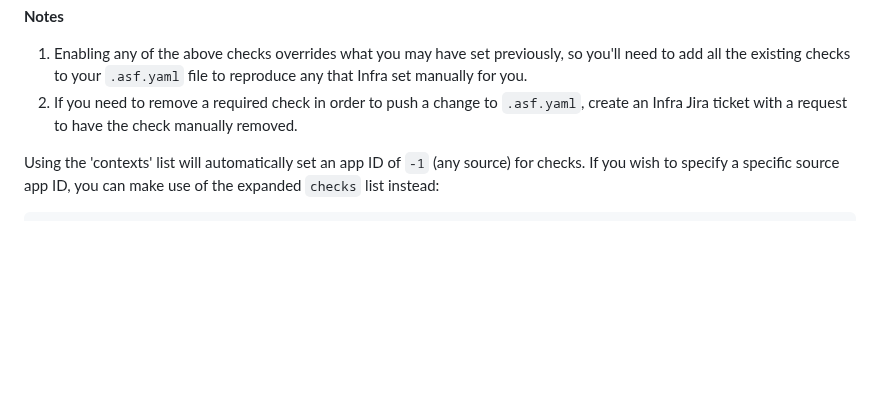
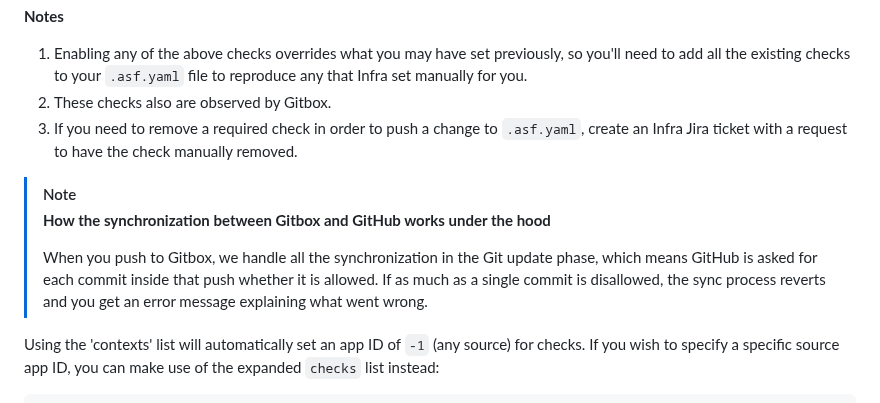
Before and after one commit to apache/infrastructure-asfyaml, a Markdown page: README.md, the part around the change. Drawn GitHub-style; blank space fills up the shorter version.

Commit message:
docs: add more information about branch protection sync between GH and Gitbox
Signed-off-by: Sandra Parsick <sandra@parsick.dev>

```diff
--- a/README.md
+++ b/README.md
@@ -453,7 +453,14 @@ required_status_checks:
 
 **Notes**
   1. Enabling any of the above checks overrides what you may have set previously, so you'll need to add all the existing checks to your `.asf.yaml` file to reproduce any that Infra set manually for you.
-  2. If you need to remove a required check in order to push a change to `.asf.yaml`, create an Infra Jira ticket with a request to have the check manually removed.
+  2. These checks also are observed by Gitbox.
+  3. If you need to remove a required check in order to push a change to `.asf.yaml`, create an Infra Jira ticket with a request to have the check manually removed.
+
+> [!NOTE]
+> **How the synchronization between Gitbox and GitHub works under the hood**
+>
+> When you push to Gitbox, we handle all the synchronization in the Git update phase, which means GitHub is asked for each commit inside that push whether it is allowed.
+> If as much as a single commit is disallowed, the sync process reverts and you get an error message explaining what went wrong.
 
 Using the 'contexts' list will automatically set an app ID of `-1` (any source) for checks. If you wish to specify a specific source app ID, you can make use of the expanded `checks` list instead:
 
```
